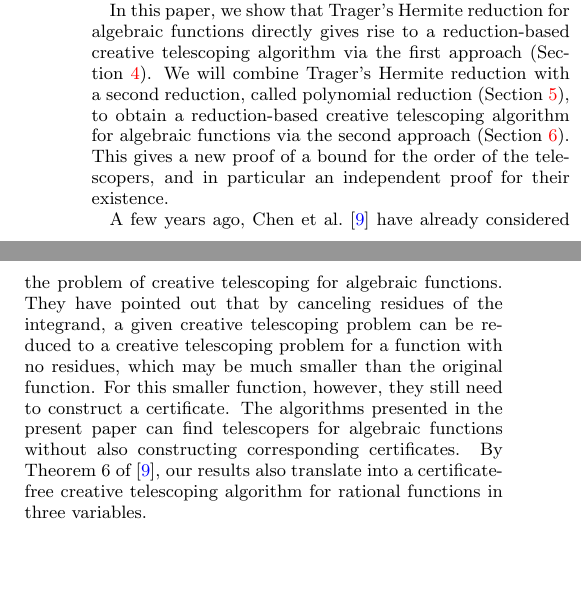
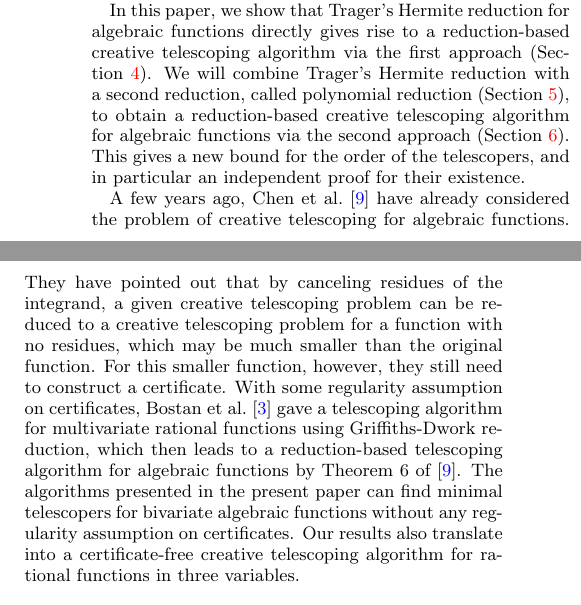
Before and after one commit to koutschan/hello-world, a LaTeX paper (HermiteCT-algebraic.tex): two parts of the columns of page 2 of 8, joined at a grey line, cut so that both start at the same text, the shorter picture padded with empty space. Compiled offline with pdfLaTeX.

Commit message:
add one sentence about BSL2013 in Introduction

```diff
--- a/HermiteCT-algebraic.tex
+++ b/HermiteCT-algebraic.tex
@@ -213,7 +213,7 @@ functions directly gives rise to a reduction-based creative telescoping
 algorithm via the first approach (Section~\ref{SECT:CT-1}). We will combine Trager's Hermite reduction
 with a second reduction, called polynomial reduction (Section~\ref{sec:polynomial}), to obtain a reduction-based creative
 telescoping algorithm for algebraic functions via the second approach (Section~\ref{SECT:CT-2}).
-This gives a new proof of a bound for the order of the telescopers, and in
+This gives a new bound for the order of the telescopers, and in
 particular an independent proof for their existence.
 
 A few years ago, Chen et al.~\cite{chen12d} have already considered the problem of creative
@@ -221,9 +221,12 @@ telescoping for algebraic functions. They have pointed out that by canceling res
 of the integrand, a given creative telescoping problem can be reduced to a creative
 telescoping problem for a function with no residues, which may be much smaller than the
 original function. For this smaller function, however, they still need to construct a
-certificate. The algorithms presented in the present paper can find
-telescopers for algebraic functions without also constructing corresponding certificates.
-By Theorem~6 of~\cite{chen12d}, our results also translate into a certificate-free
+certificate. With some regularity assumption on certificates, Bostan et al.~\cite{bostan13}
+gave a telescoping algorithm for multivariate rational functions using Griffiths-Dwork reduction,
+which then leads to a reduction-based telescoping algorithm for algebraic functions by Theorem~6 of~\cite{chen12d}.
+The algorithms presented in the present paper can find minimal
+telescopers for bivariate algebraic functions without any regularity assumption on certificates.
+Our results also translate into a certificate-free
 creative telescoping algorithm for rational functions in three variables.
 
 \section{Algebraic Functions}
```
